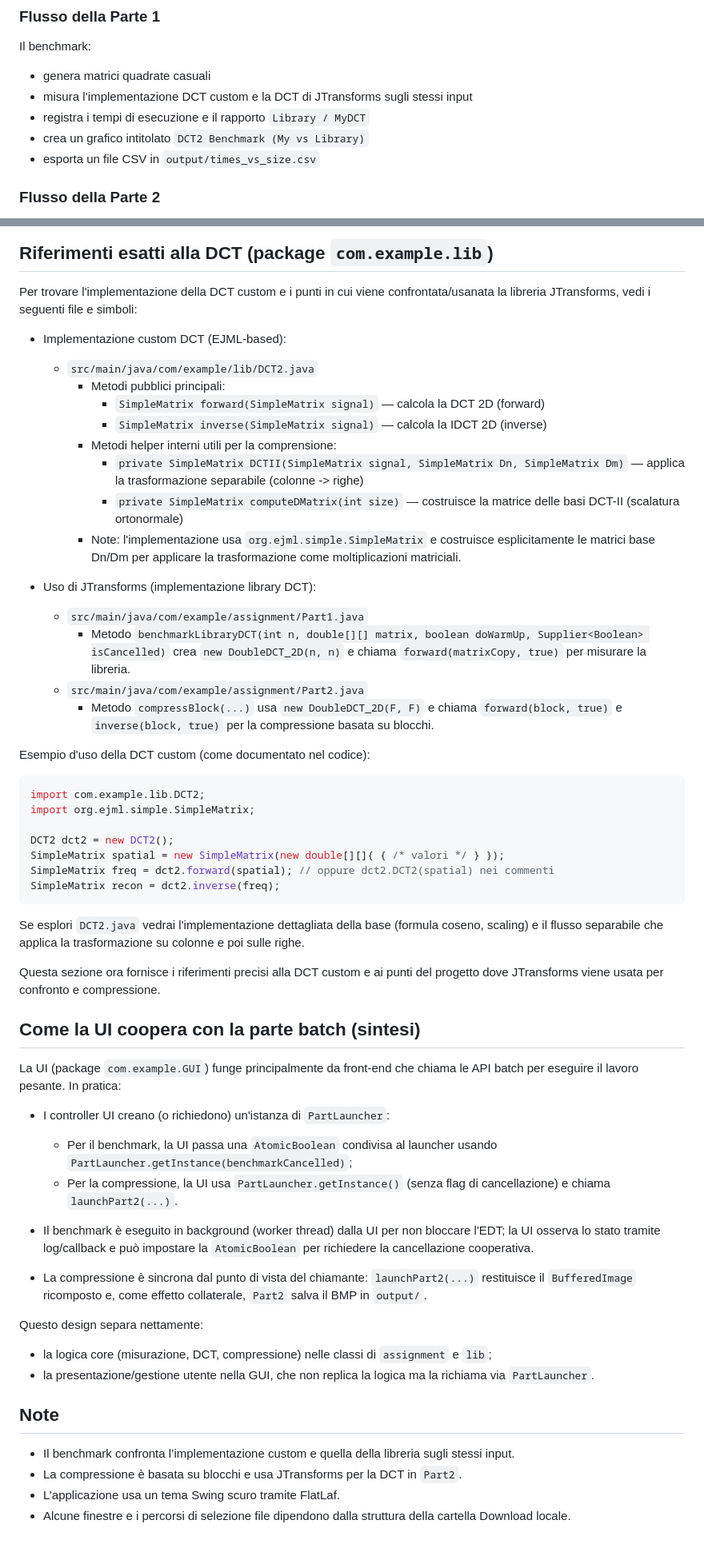
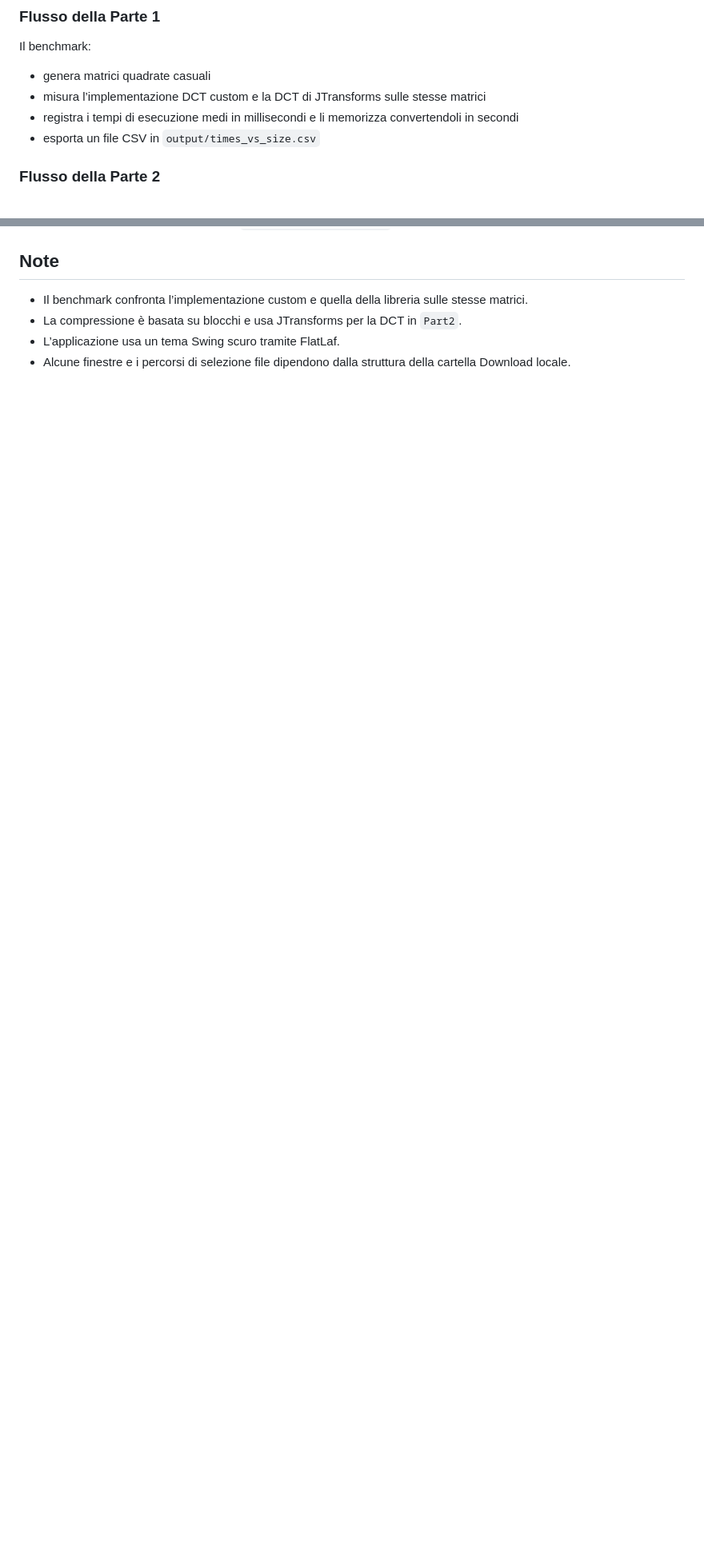
Before and after one commit to CerviniMatteo/Progetto-2---Compressione-di-immagini-tramite-la-DCT, a Markdown page: README.md, 2 parts joined by grey strips. Shown at 80% size. Drawn GitHub-style; blank space fills up the shorter version.

````diff
--- a/README.md
+++ b/README.md
@@ -46,9 +48,8 @@ L’applicazione parte da `com.example.Application`, che apre la finestra di sce
 Il benchmark:
 
 - genera matrici quadrate casuali
-- misura l’implementazione DCT custom e la DCT di JTransforms sugli stessi input
-- registra i tempi di esecuzione e il rapporto `Library / MyDCT`
-- crea un grafico intitolato `DCT2 Benchmark (My vs Library)`
+- misura l’implementazione DCT custom e la DCT di JTransforms sulle stesse matrici
+- registra i tempi di esecuzione medi in millisecondi e li memorizza convertendoli in secondi
 - esporta un file CSV in `output/times_vs_size.csv`
 
 ### Flusso della Parte 2
@@ -288,59 +219,5 @@ Questi file contengono l'implementazione delle funzionalità core (misurazione,
-## Riferimenti esatti alla DCT (package `com.example.lib`)
-
-Per trovare l'implementazione della DCT custom e i punti in cui viene confrontata/usanata la libreria JTransforms, vedi i seguenti file e simboli:
-
-- Implementazione custom DCT (EJML-based):
-  - `src/main/java/com/example/lib/DCT2.java`
-    - Metodi pubblici principali:
-      - `SimpleMatrix forward(SimpleMatrix signal)` — calcola la DCT 2D (forward)
-      - `SimpleMatrix inverse(SimpleMatrix signal)` — calcola la IDCT 2D (inverse)
-    - Metodi helper interni utili per la comprensione:
-      - `private SimpleMatrix DCTII(SimpleMatrix signal, SimpleMatrix Dn, SimpleMatrix Dm)` — applica la trasformazione separabile (colonne -> righe)
-      - `private SimpleMatrix computeDMatrix(int size)` — costruisce la matrice delle basi DCT-II (scalatura ortonormale)
-    - Note: l'implementazione usa `org.ejml.simple.SimpleMatrix` e costruisce esplicitamente le matrici base Dn/Dm per applicare la trasformazione come moltiplicazioni matriciali.
-
-- Uso di JTransforms (implementazione library DCT):
-  - `src/main/java/com/example/assignment/Part1.java`
-    - Metodo `benchmarkLibraryDCT(int n, double[][] matrix, boolean doWarmUp, Supplier<Boolean> isCancelled)` crea `new DoubleDCT_2D(n, n)` e chiama `forward(matrixCopy, true)` per misurare la libreria.
-  - `src/main/java/com/example/assignment/Part2.java`
-    - Metodo `compressBlock(...)` usa `new DoubleDCT_2D(F, F)` e chiama `forward(block, true)` e `inverse(block, true)` per la compressione basata su blocchi.
-
-Esempio d'uso della DCT custom (come documentato nel codice):
-
-```java
-import com.example.lib.DCT2;
-import org.ejml.simple.SimpleMatrix;
-
-DCT2 dct2 = new DCT2();
-SimpleMatrix spatial = new SimpleMatrix(new double[][]{ { /* valori */ } });
-SimpleMatrix freq = dct2.forward(spatial); // oppure dct2.DCT2(spatial) nei commenti
-SimpleMatrix recon = dct2.inverse(freq);
-```
-
-Se esplori `DCT2.java` vedrai l'implementazione dettagliata della base (formula coseno, scaling) e il flusso separabile che applica la trasformazione su colonne e poi sulle righe.
-
-Questa sezione ora fornisce i riferimenti precisi alla DCT custom e ai punti del progetto dove JTransforms viene usata per confronto e compressione.
-
-## Come la UI coopera con la parte batch (sintesi)
-
-La UI (package `com.example.GUI`) funge principalmente da front-end che chiama le API batch per eseguire il lavoro pesante. In pratica:
-
-- I controller UI creano (o richiedono) un'istanza di `PartLauncher`:
-  - Per il benchmark, la UI passa una `AtomicBoolean` condivisa al launcher usando `PartLauncher.getInstance(benchmarkCancelled)`;
-  - Per la compressione, la UI usa `PartLauncher.getInstance()` (senza flag di cancellazione) e chiama `launchPart2(...)`.
-
-- Il benchmark è eseguito in background (worker thread) dalla UI per non bloccare l'EDT; la UI osserva lo stato tramite log/callback e può impostare la `AtomicBoolean` per richiedere la cancellazione cooperativa.
-
-- La compressione è sincrona dal punto di vista del chiamante: `launchPart2(...)` restituisce il `BufferedImage` ricomposto e, come effetto collaterale, `Part2` salva il BMP in `output/`.
-
-Questo design separa nettamente:
-
-- la logica core (misurazione, DCT, compressione) nelle classi di `assignment` e `lib`;
-- la presentazione/gestione utente nella GUI, che non replica la logica ma la richiama via `PartLauncher`.
-
 ## Note
-
-- Il benchmark confronta l’implementazione custom e quella della libreria sugli stessi input.
+- Il benchmark confronta l’implementazione custom e quella della libreria sulle stesse matrici.
 - La compressione è basata su blocchi e usa JTransforms per la DCT in `Part2`.
 - L’applicazione usa un tema Swing scuro tramite FlatLaf.
 - Alcune finestre e i percorsi di selezione file dipendono dalla struttura della cartella Download locale.
````
Also changed, not shown: other parts of README.md (+17 -85 lines).
